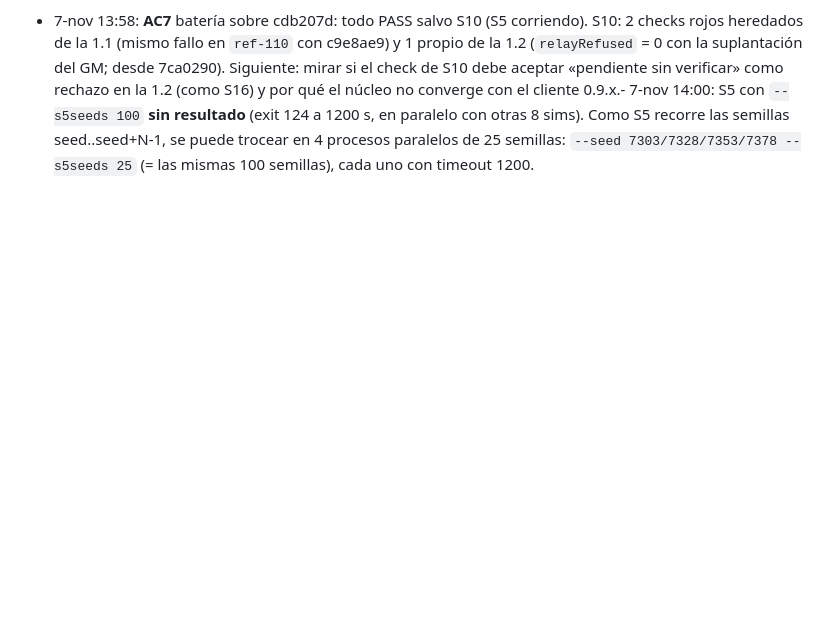
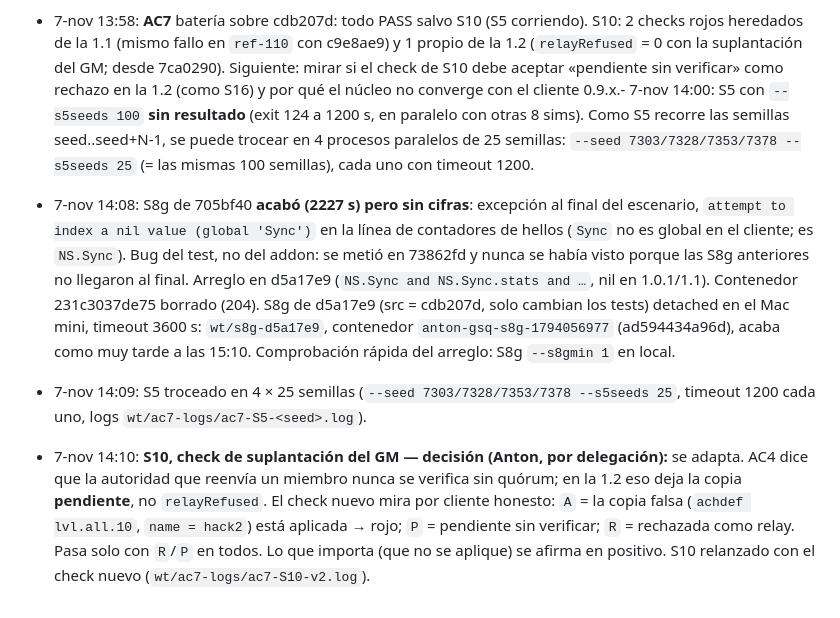
Before and after one commit to acronims/forever-guild-squads, a Markdown page: docs/PROGRESS-v1.2.md, the part around the change. Rendered like a GitHub page; blank space fills up the shorter version.

Commit message:
docs: PROGRESS v1.2, S8g de 705bf40 sin cifras por bug del test; S5 en 4x25; decisión sobre el check de S10

```diff
--- a/docs/PROGRESS-v1.2.md
+++ b/docs/PROGRESS-v1.2.md
@@ -63,3 +63,6 @@ Estados: no ejecutado · corriendo · reportado hecho · verificado (gate de evi
 
 - 7-nov 13:41: **AC1 intento 1**: test de unidad en rojo (271/1), arreglo cdb207d (`Sync.SAMPLE_MIN_ONLINE = 8`: muestra sin cursor solo con > 8 en línea; si no, MAX_REPLY + cursor). S11, S15, S16, S17, S14, S2 PASS (seed 7303); unidad 272/272; gates OK. El tráfico de S8g no cambia (40 clientes, > 8 en línea). **AC1 verde.**
 - 7-nov 13:58: **AC7** batería sobre cdb207d: todo PASS salvo S10 (S5 corriendo). S10: 2 checks rojos heredados de la 1.1 (mismo fallo en `ref-110` con c9e8ae9) y 1 propio de la 1.2 (`relayRefused` = 0 con la suplantación del GM; desde 7ca0290). Siguiente: mirar si el check de S10 debe aceptar «pendiente sin verificar» como rechazo en la 1.2 (como S16) y por qué el núcleo no converge con el cliente 0.9.x.- 7-nov 14:00: S5 con `--s5seeds 100` **sin resultado** (exit 124 a 1200 s, en paralelo con otras 8 sims). Como S5 recorre las semillas seed..seed+N-1, se puede trocear en 4 procesos paralelos de 25 semillas: `--seed 7303/7328/7353/7378 --s5seeds 25` (= las mismas 100 semillas), cada uno con timeout 1200.
+- 7-nov 14:08: S8g de 705bf40 **acabó (2227 s) pero sin cifras**: excepción al final del escenario, `attempt to index a nil value (global 'Sync')` en la línea de contadores de hellos (`Sync` no es global en el cliente; es `NS.Sync`). Bug del test, no del addon: se metió en 73862fd y nunca se había visto porque las S8g anteriores no llegaron al final. Arreglo en d5a17e9 (`NS.Sync and NS.Sync.stats and …`, nil en 1.0.1/1.1). Contenedor 231c3037de75 borrado (204). S8g de d5a17e9 (src = cdb207d, solo cambian los tests) detached en el Mac mini, timeout 3600 s: `wt/s8g-d5a17e9`, contenedor `anton-gsq-s8g-1794056977` (ad594434a96d), acaba como muy tarde a las 15:10. Comprobación rápida del arreglo: S8g `--s8gmin 1` en local.
+- 7-nov 14:09: S5 troceado en 4 × 25 semillas (`--seed 7303/7328/7353/7378 --s5seeds 25`, timeout 1200 cada uno, logs `wt/ac7-logs/ac7-S5-<seed>.log`).
+- 7-nov 14:10: **S10, check de suplantación del GM — decisión (Anton, por delegación):** se adapta. AC4 dice que la autoridad que reenvía un miembro nunca se verifica sin quórum; en la 1.2 eso deja la copia **pendiente**, no `relayRefused`. El check nuevo mira por cliente honesto: `A` = la copia falsa (`achdef lvl.all.10`, `name = hack2`) está aplicada → rojo; `P` = pendiente sin verificar; `R` = rechazada como relay. Pasa solo con `R`/`P` en todos. Lo que importa (que no se aplique) se afirma en positivo. S10 relanzado con el check nuevo (`wt/ac7-logs/ac7-S10-v2.log`).
```
